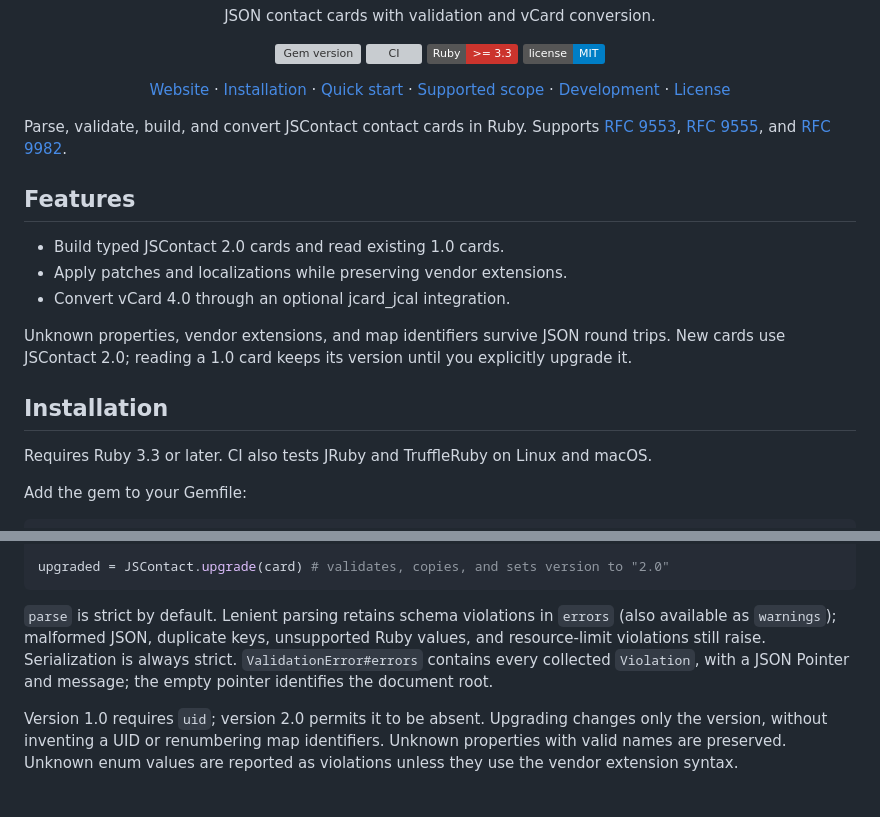
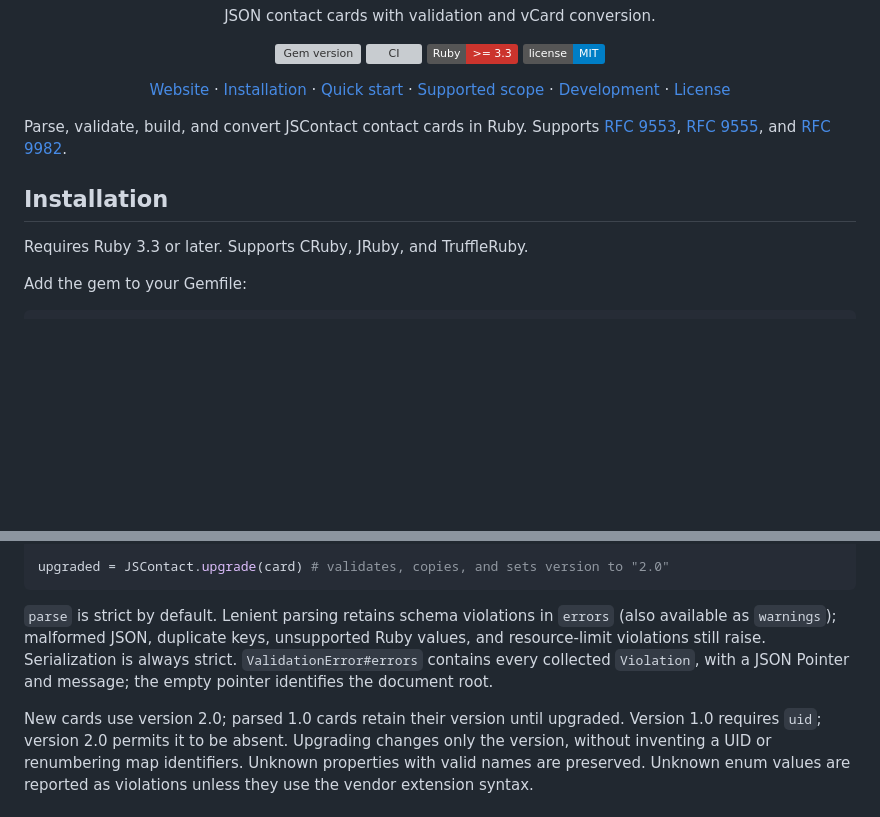
Before and after one commit to ydah/jscontact, a Markdown page: README.md, 2 parts joined by grey strips. Rendered like a GitHub page; badges without logos; blank space fills up the shorter version; grey boxes are pictures that could not be loaded.

```diff
--- a/README.md
+++ b/README.md
@@ -23,19 +23,9 @@ Parse, validate, build, and convert JSContact contact cards in Ruby. Supports
 [RFC 9555](https://www.rfc-editor.org/rfc/rfc9555), and
 [RFC 9982](https://www.rfc-editor.org/rfc/rfc9982).
 
-## Features
-
-- Build typed JSContact 2.0 cards and read existing 1.0 cards.
-- Apply patches and localizations while preserving vendor extensions.
-- Convert vCard 4.0 through an optional jcard_jcal integration.
-
-Unknown properties, vendor extensions, and map identifiers survive JSON round
-trips. New cards use JSContact 2.0; reading a 1.0 card keeps its version until you
-explicitly upgrade it.
-
 ## Installation
 
-Requires Ruby 3.3 or later. CI also tests JRuby and TruffleRuby on Linux and macOS.
+Requires Ruby 3.3 or later. Supports CRuby, JRuby, and TruffleRuby.
 
 Add the gem to your Gemfile:
 
@@ -100,6 +90,7 @@ Ruby values, and resource-limit violations still raise. Serialization is always
 strict. `ValidationError#errors` contains every collected `Violation`, with a JSON
 Pointer and message; the empty pointer identifies the document root.
 
+New cards use version 2.0; parsed 1.0 cards retain their version until upgraded.
 Version 1.0 requires `uid`; version 2.0 permits it to be absent. Upgrading changes
 only the version, without inventing a UID or renumbering map identifiers. Unknown
 properties with valid names are preserved. Unknown enum values are reported as
```
Also changed, not shown: other parts of README.md (+14 -39 lines).
